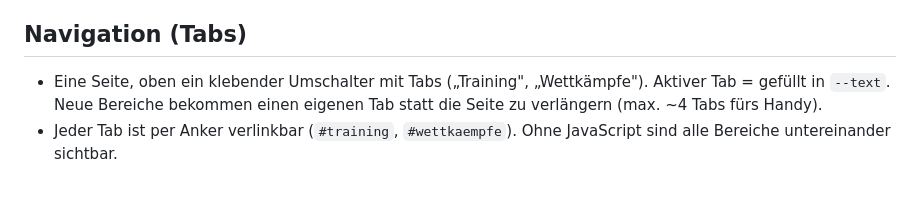
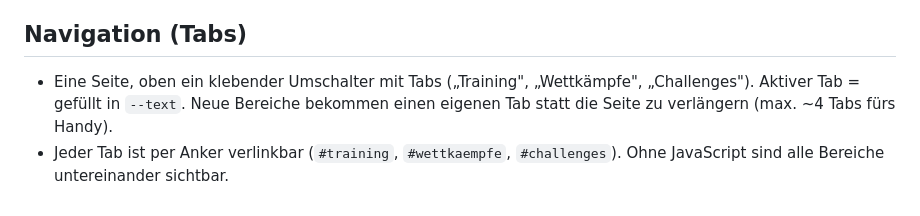
Before and after one commit to Cpt-Backfisch/Athlete_Coach_2.0, a Markdown page: docs/DESIGN.md, the part around the change. Rendered like a GitHub page.

```diff
--- a/docs/DESIGN.md
+++ b/docs/DESIGN.md
@@ -54,6 +54,6 @@ Die Zuordnung steht im Code in `CATEGORIES` (`scripts/build.py`).
 
 ## Navigation (Tabs)
 
-- Eine Seite, oben ein klebender Umschalter mit Tabs („Training", „Wettkämpfe"). Aktiver Tab = gefüllt
+- Eine Seite, oben ein klebender Umschalter mit Tabs („Training", „Wettkämpfe", „Challenges"). Aktiver Tab = gefüllt
   in `--text`. Neue Bereiche bekommen einen eigenen Tab statt die Seite zu verlängern (max. ~4 Tabs fürs Handy).
-- Jeder Tab ist per Anker verlinkbar (`#training`, `#wettkaempfe`). Ohne JavaScript sind alle Bereiche untereinander sichtbar.
+- Jeder Tab ist per Anker verlinkbar (`#training`, `#wettkaempfe`, `#challenges`). Ohne JavaScript sind alle Bereiche untereinander sichtbar.
```
Also changed, not shown: docs/STATUS.md (+2 -2 lines).
